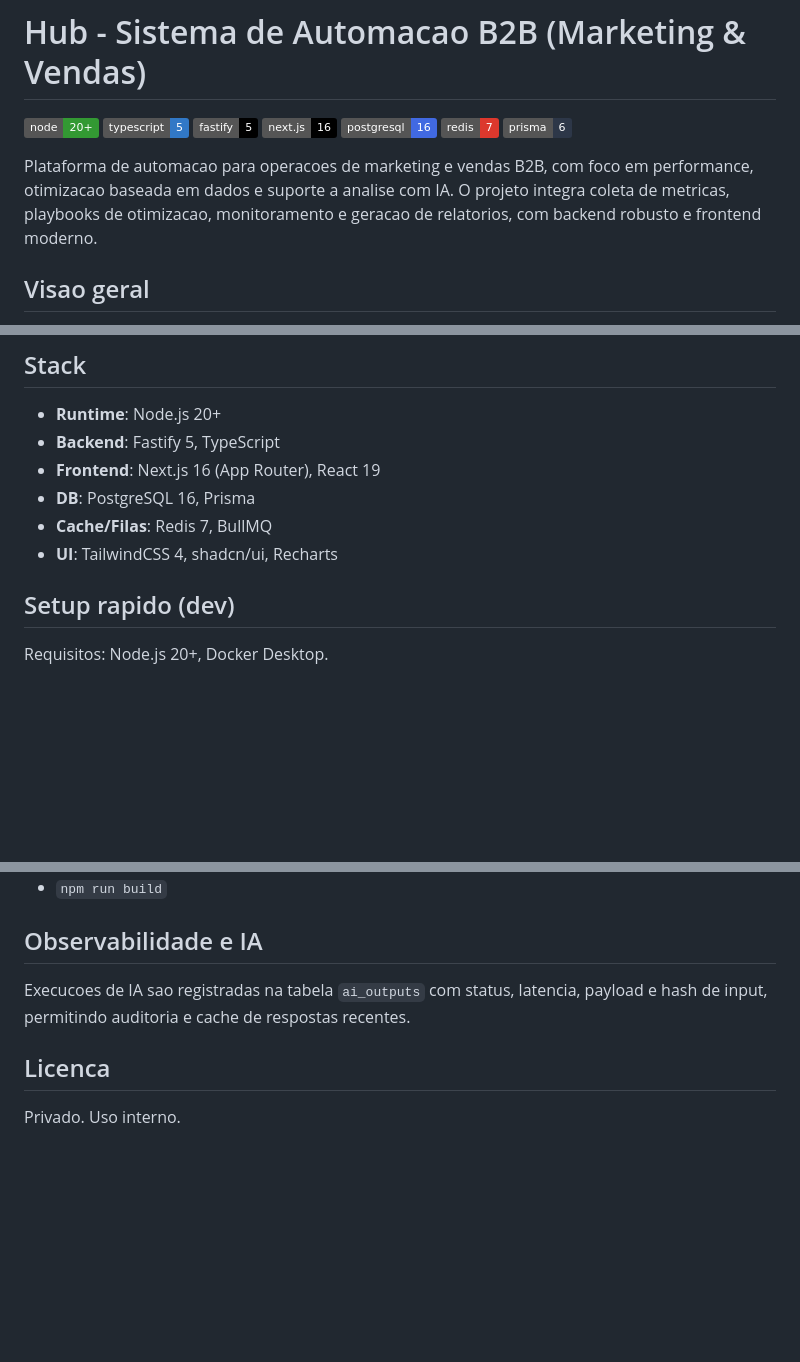
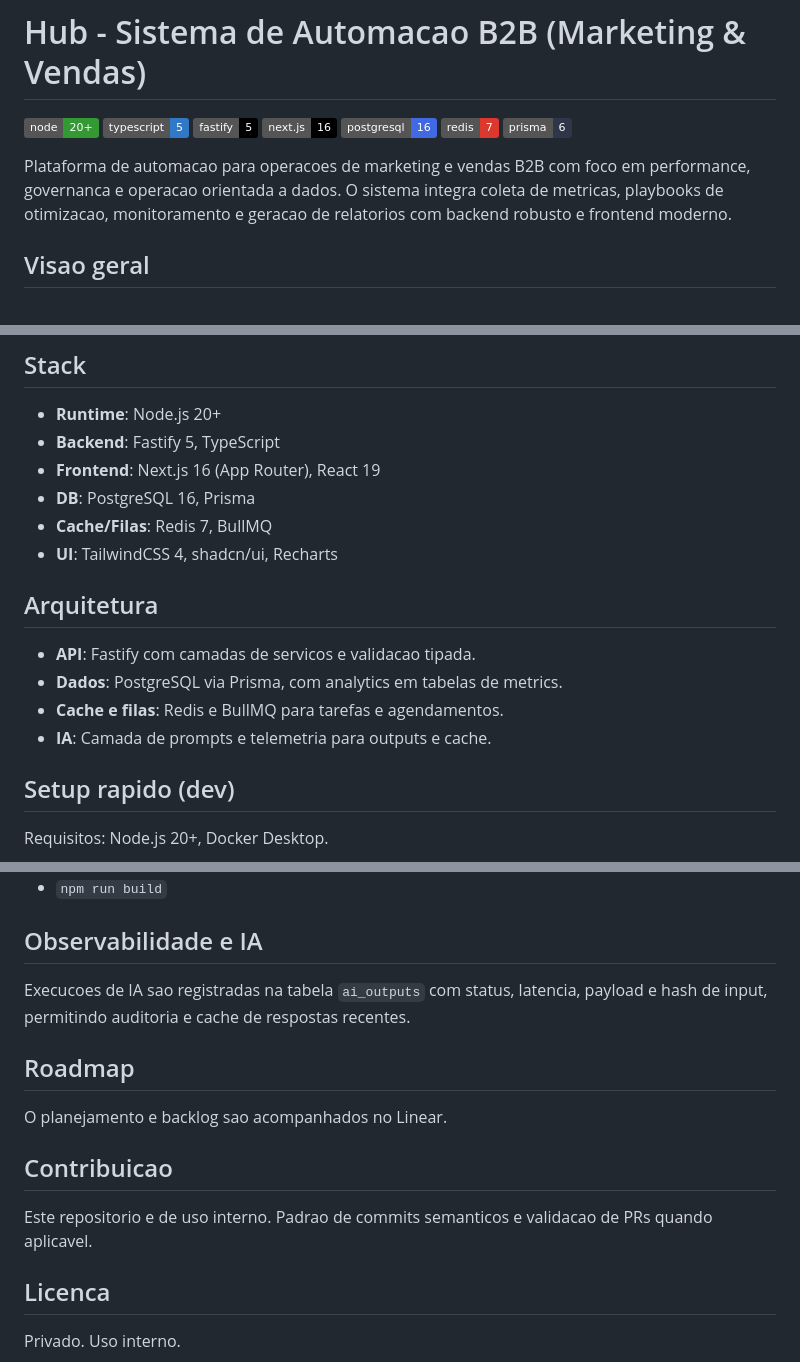
Before and after one commit to lucena0123/hub-backend, a Markdown page: README.md, 3 parts joined by grey strips. Drawn GitHub-style; badges without logos; blank space fills up the shorter version.

Commit message:
docs: expand readme

```diff
--- a/README.md
+++ b/README.md
@@ -7,7 +7,7 @@
 ![Redis](https://img.shields.io/badge/redis-7-DC382D?logo=redis&logoColor=white)
 ![Prisma](https://img.shields.io/badge/prisma-6-2D3748?logo=prisma&logoColor=white)
 
-Plataforma de automacao para operacoes de marketing e vendas B2B, com foco em performance, otimizacao baseada em dados e suporte a analise com IA. O projeto integra coleta de metricas, playbooks de otimizacao, monitoramento e geracao de relatorios, com backend robusto e frontend moderno.
+Plataforma de automacao para operacoes de marketing e vendas B2B com foco em performance, governanca e operacao orientada a dados. O sistema integra coleta de metricas, playbooks de otimizacao, monitoramento e geracao de relatorios com backend robusto e frontend moderno.
 
 ## Visao geral
 - **Backend**: API Fastify com servicos de negocio, processamento de tarefas e integracao com Meta Ads.
@@ -37,6 +37,12 @@ Hub/
 - **DB**: PostgreSQL 16, Prisma
 - **Cache/Filas**: Redis 7, BullMQ
 - **UI**: TailwindCSS 4, shadcn/ui, Recharts
+
+## Arquitetura
+- **API**: Fastify com camadas de servicos e validacao tipada.
+- **Dados**: PostgreSQL via Prisma, com analytics em tabelas de metrics.
+- **Cache e filas**: Redis e BullMQ para tarefas e agendamentos.
+- **IA**: Camada de prompts e telemetria para outputs e cache.
 
 ## Setup rapido (dev)
 Requisitos: Node.js 20+, Docker Desktop.
@@ -91,5 +97,11 @@ Frontend:
 ## Observabilidade e IA
 Execucoes de IA sao registradas na tabela `ai_outputs` com status, latencia, payload e hash de input, permitindo auditoria e cache de respostas recentes.
 
+## Roadmap
+O planejamento e backlog sao acompanhados no Linear.
+
+## Contribuicao
+Este repositorio e de uso interno. Padrao de commits semanticos e validacao de PRs quando aplicavel.
+
 ## Licenca
 Privado. Uso interno.
```
